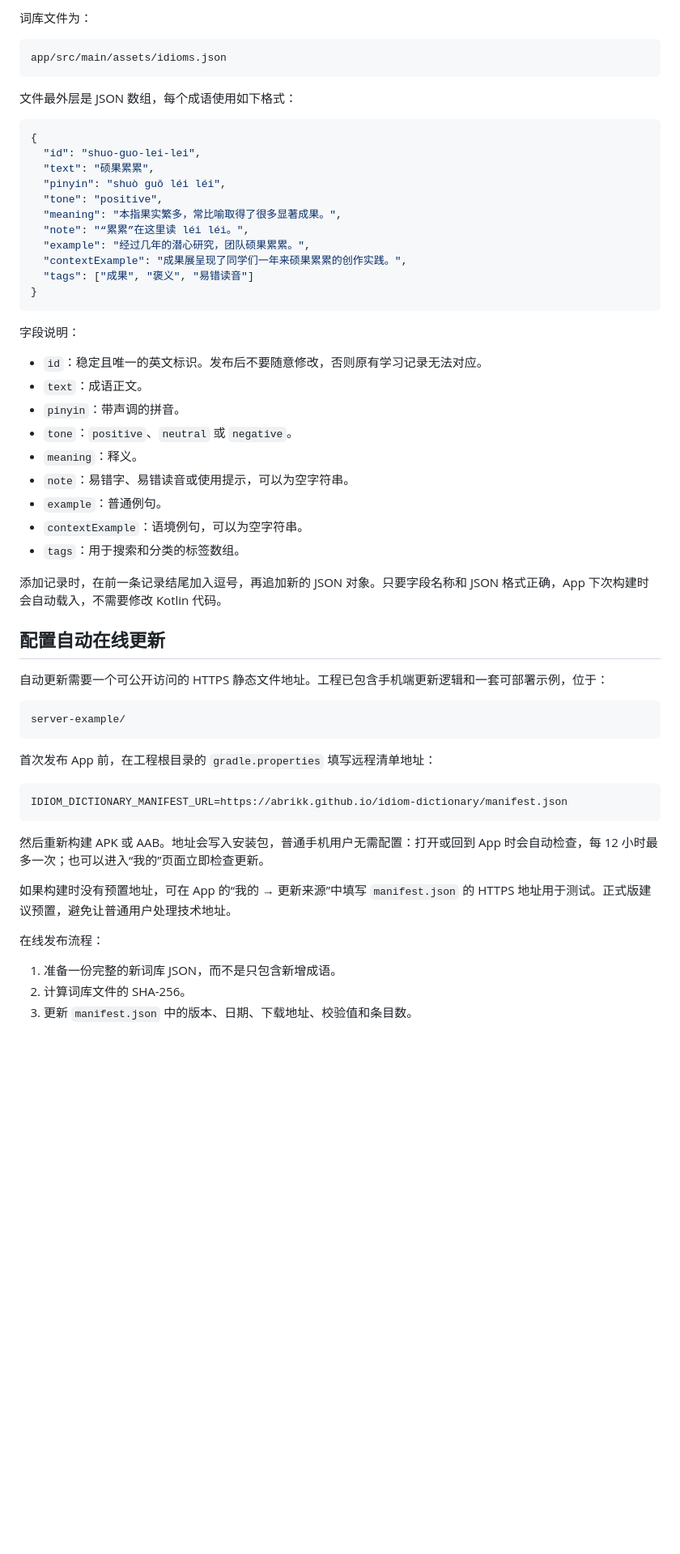
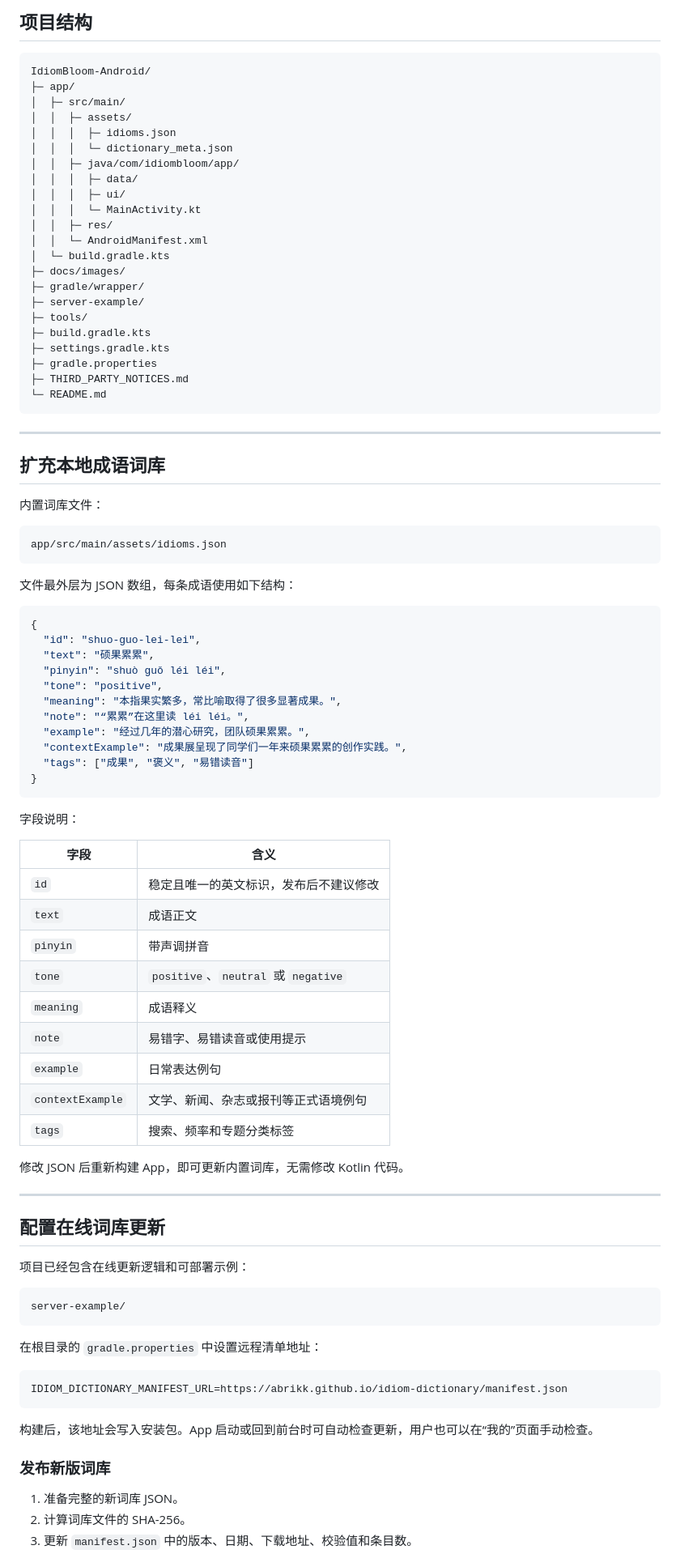
Before and after one commit to Abrikk/IdiomBloom-Android, a Markdown page: README.md, the part around one of its changes. Shown at 81% size. Drawn GitHub-style; blank space fills up the shorter version.

````diff
--- a/README.md
+++ b/README.md
@@ -50,11 +162,42 @@ app/build/outputs/apk/debug/app-debug.apk
 
-词库文件为：
+## 项目结构
+
+```text
+IdiomBloom-Android/
+├─ app/
+│  ├─ src/main/
+│  │  ├─ assets/
+│  │  │  ├─ idioms.json
+│  │  │  └─ dictionary_meta.json
+│  │  ├─ java/com/idiombloom/app/
+│  │  │  ├─ data/
+│  │  │  ├─ ui/
+│  │  │  └─ MainActivity.kt
+│  │  ├─ res/
+│  │  └─ AndroidManifest.xml
+│  └─ build.gradle.kts
+├─ docs/images/
+├─ gradle/wrapper/
+├─ server-example/
+├─ tools/
+├─ build.gradle.kts
+├─ settings.gradle.kts
+├─ gradle.properties
+├─ THIRD_PARTY_NOTICES.md
+└─ README.md
+```
+
+---
+
+## 扩充本地成语词库
+
+内置词库文件：
 
 ```text
 app/src/main/assets/idioms.json
 ```
 
-文件最外层是 JSON 数组，每个成语使用如下格式：
+文件最外层为 JSON 数组，每条成语使用如下结构：
 
 ```json
 {
@@ -72,38 +215,40 @@ app/src/main/assets/idioms.json
 
 字段说明：
 
-- `id`：稳定且唯一的英文标识。发布后不要随意修改，否则原有学习记录无法对应。
-- `text`：成语正文。
-- `pinyin`：带声调的拼音。
-- `tone`：`positive`、`neutral` 或 `negative`。
-- `meaning`：释义。
-- `note`：易错字、易错读音或使用提示，可以为空字符串。
-- `example`：普通例句。
-- `contextExample`：语境例句，可以为空字符串。
-- `tags`：用于搜索和分类的标签数组。
+| 字段 | 含义 |
+|---|---|
+| `id` | 稳定且唯一的英文标识，发布后不建议修改 |
+| `text` | 成语正文 |
+| `pinyin` | 带声调拼音 |
+| `tone` | `positive`、`neutral` 或 `negative` |
+| `meaning` | 成语释义 |
+| `note` | 易错字、易错读音或使用提示 |
+| `example` | 日常表达例句 |
+| `contextExample` | 文学、新闻、杂志或报刊等正式语境例句 |
+| `tags` | 搜索、频率和专题分类标签 |
 
-添加记录时，在前一条记录结尾加入逗号，再追加新的 JSON 对象。只要字段名称和 JSON 格式正确，App 下次构建时会自动载入，不需要修改 Kotlin 代码。
+修改 JSON 后重新构建 App，即可更新内置词库，无需修改 Kotlin 代码。
 
-## 配置自动在线更新
+---
 
-自动更新需要一个可公开访问的 HTTPS 静态文件地址。工程已包含手机端更新逻辑和一套可部署示例，位于：
+## 配置在线词库更新
+
+项目已经包含在线更新逻辑和可部署示例：
 
 ```text
 server-example/
 ```
 
-首次发布 App 前，在工程根目录的 `gradle.properties` 填写远程清单地址：
+在根目录的 `gradle.properties` 中设置远程清单地址：
 
 ```properties
 IDIOM_DICTIONARY_MANIFEST_URL=https://abrikk.github.io/idiom-dictionary/manifest.json
 ```
 
-然后重新构建 APK 或 AAB。地址会写入安装包，普通手机用户无需配置：打开或回到 App 时会自动检查，每 12 小时最多一次；也可以进入“我的”页面立即检查更新。
+构建后，该地址会写入安装包。App 启动或回到前台时可自动检查更新，用户也可以在“我的”页面手动检查。
 
-如果构建时没有预置地址，可在 App 的“我的 → 更新来源”中填写 `manifest.json` 的 HTTPS 地址用于测试。正式版建议预置，避免让普通用户处理技术地址。
+### 发布新版词库
 
-在线发布流程：
-
-1. 准备一份完整的新词库 JSON，而不是只包含新增成语。
+1. 准备完整的新词库 JSON。
 2. 计算词库文件的 SHA-256。
 3. 更新 `manifest.json` 中的版本、日期、下载地址、校验值和条目数。
````
Also changed, not shown: other parts of README.md (+204 -52 lines).
